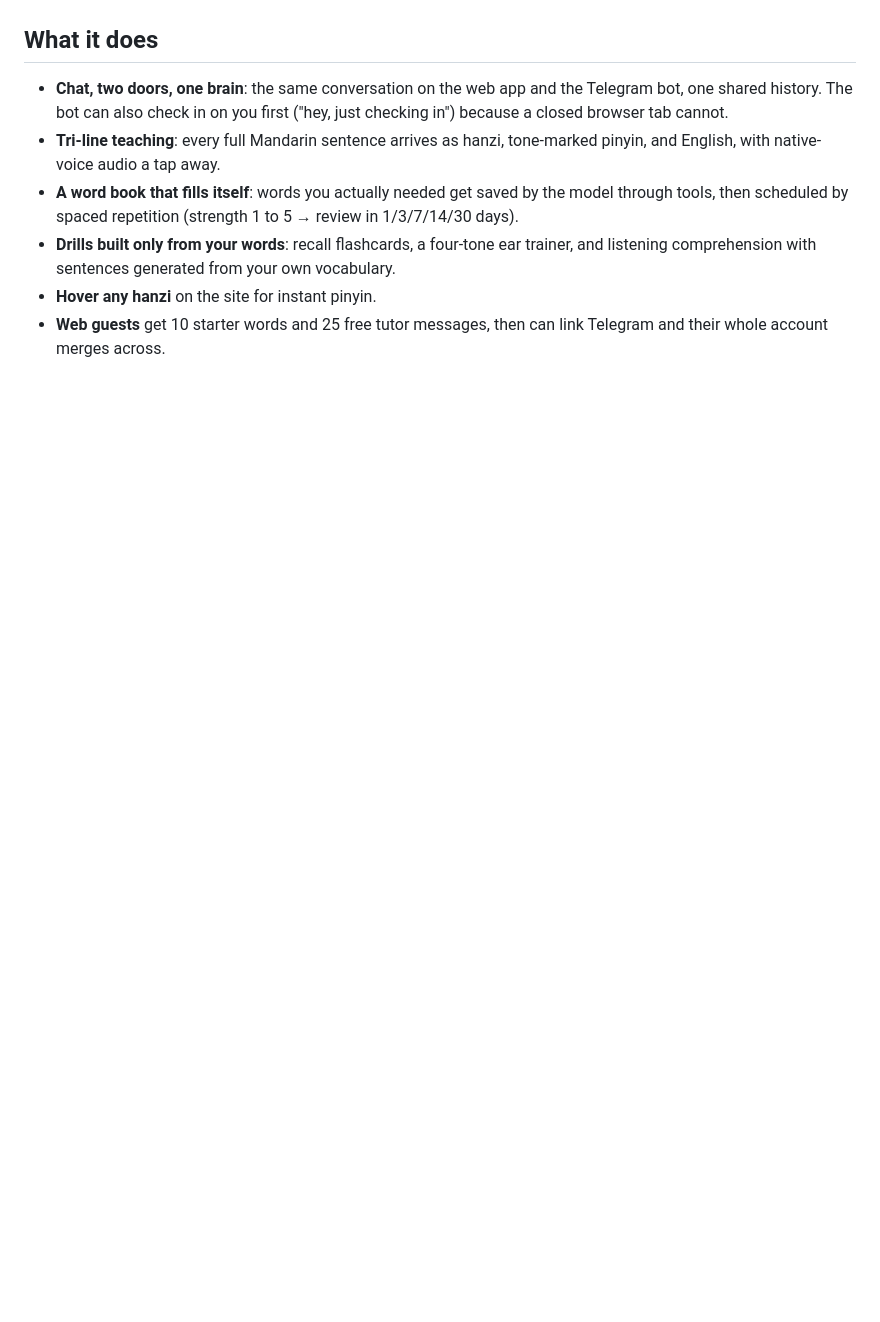
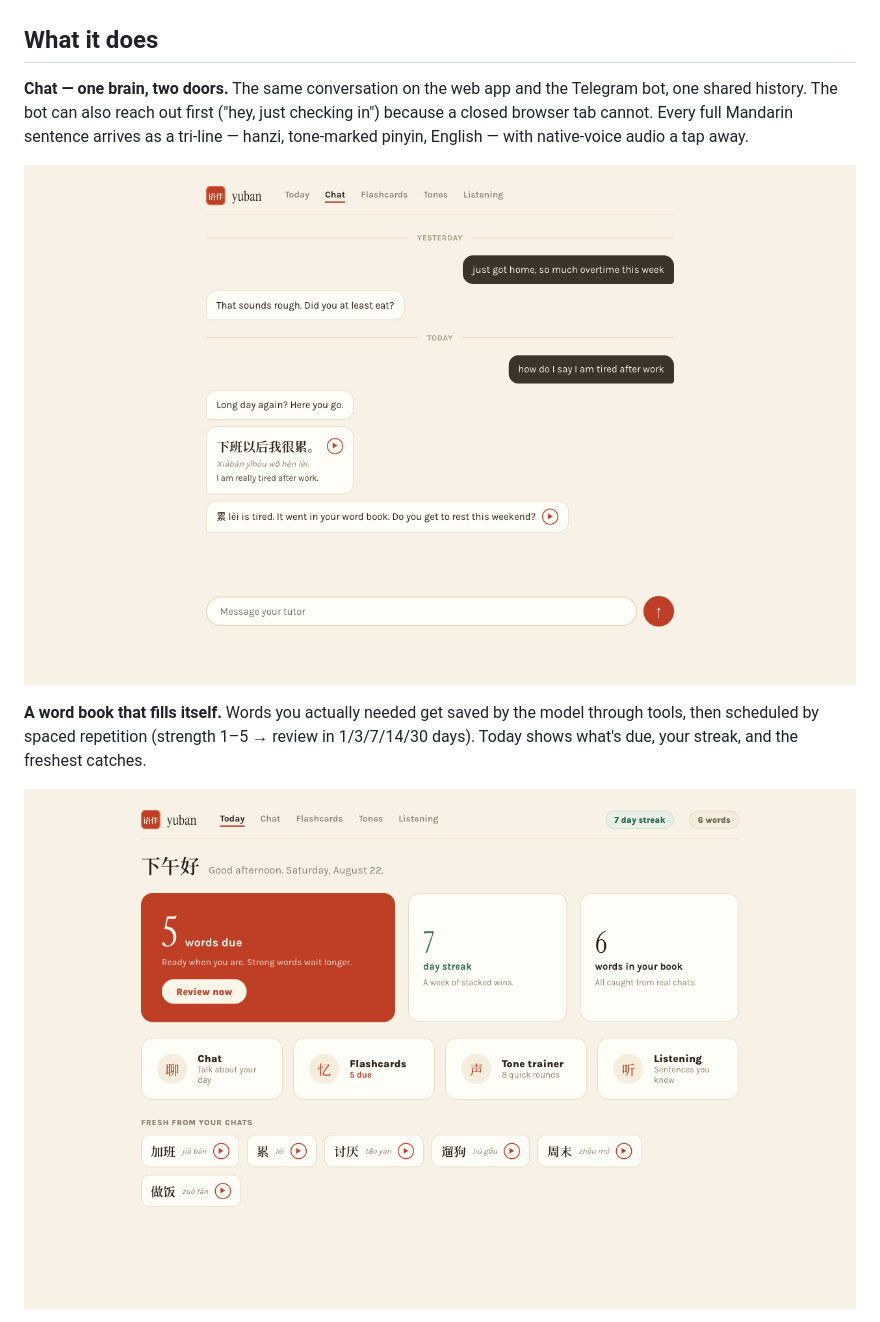
Before and after one commit to easonchai/yuban, a Markdown page: README.md, the part around one of its changes. Drawn GitHub-style; pictures changed too: docs/shots/shot-chat.png (added), docs/shots/shot-today.png (added); blank space fills up the shorter version.

```diff
--- a/README.md
+++ b/README.md
@@ -39,17 +55,18 @@ demo; the product's economics and privacy depend on the weights being open:
 
 ## What it does
 
-- **Chat, two doors, one brain**: the same conversation on the web app and
-  the Telegram bot, one shared history. The bot can also check in on you
-  first ("hey, just checking in") because a closed browser tab cannot.
-- **Tri-line teaching**: every full Mandarin sentence arrives as hanzi,
-  tone-marked pinyin, and English, with native-voice audio a tap away.
-- **A word book that fills itself**: words you actually needed get saved
-  by the model through tools, then scheduled by spaced repetition
-  (strength 1 to 5 → review in 1/3/7/14/30 days).
-- **Drills built only from your words**: recall flashcards, a four-tone
-  ear trainer, and listening comprehension with sentences generated from
-  your own vocabulary.
-- **Hover any hanzi** on the site for instant pinyin.
-- **Web guests** get 10 starter words and 25 free tutor messages, then can
-  link Telegram and their whole account merges across.
+**Chat — one brain, two doors.** The same conversation on the web app and
+the Telegram bot, one shared history. The bot can also reach out first
+("hey, just checking in") because a closed browser tab cannot. Every full
+Mandarin sentence arrives as a tri-line — hanzi, tone-marked pinyin,
+English — with native-voice audio a tap away.
+
+![Chat — tri-line teaching with tap-to-hear, shared across web and Telegram](docs/shots/shot-chat.png)
+
+**A word book that fills itself.** Words you actually needed get saved by
+the model through tools, then scheduled by spaced repetition (strength
+1–5 → review in 1/3/7/14/30 days). Today shows what's due, your streak,
+and the freshest catches.
+
+![Today — due words, streak, and the freshest words from your chats](docs/shots/shot-today.png)
+
```
Also changed, not shown: other parts of README.md (+58 -30 lines), docs/shots/shot-flashcards.png (added), docs/shots/shot-landing.png (added), docs/shots/shot-tones.png (added).
